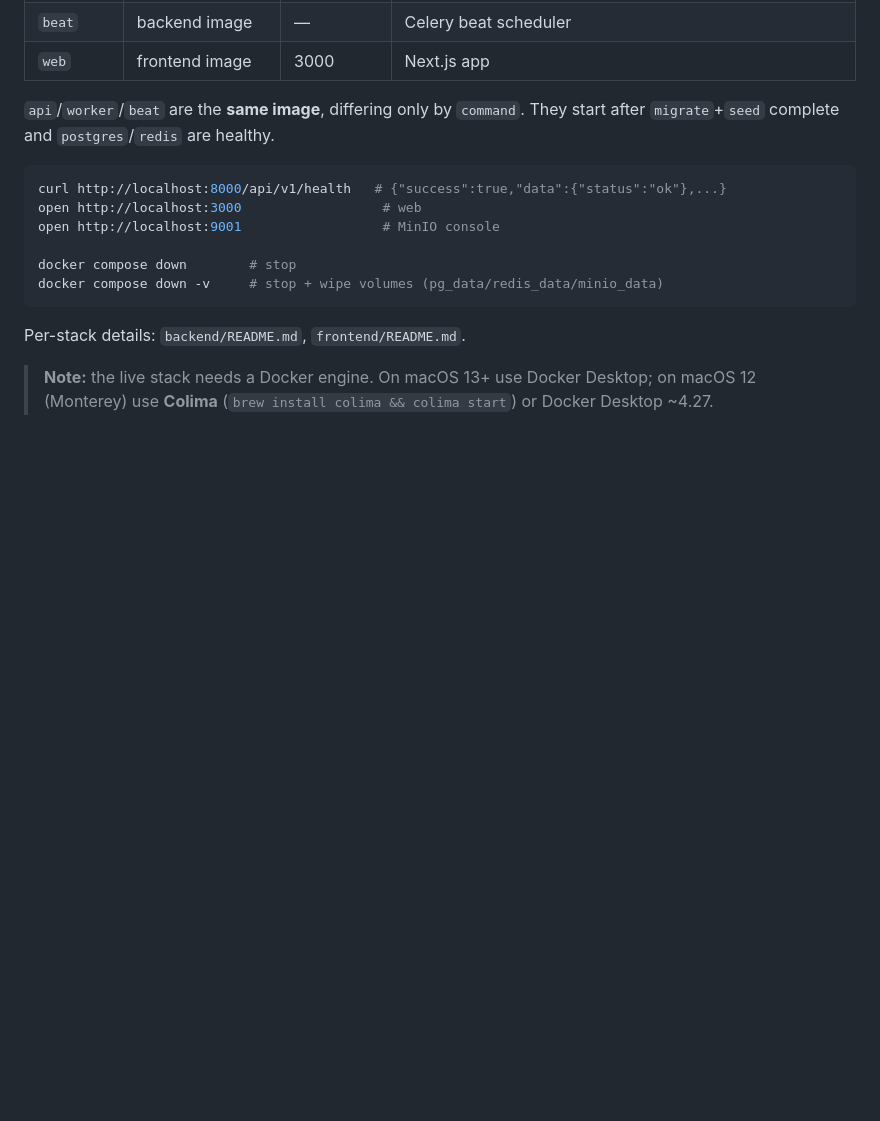
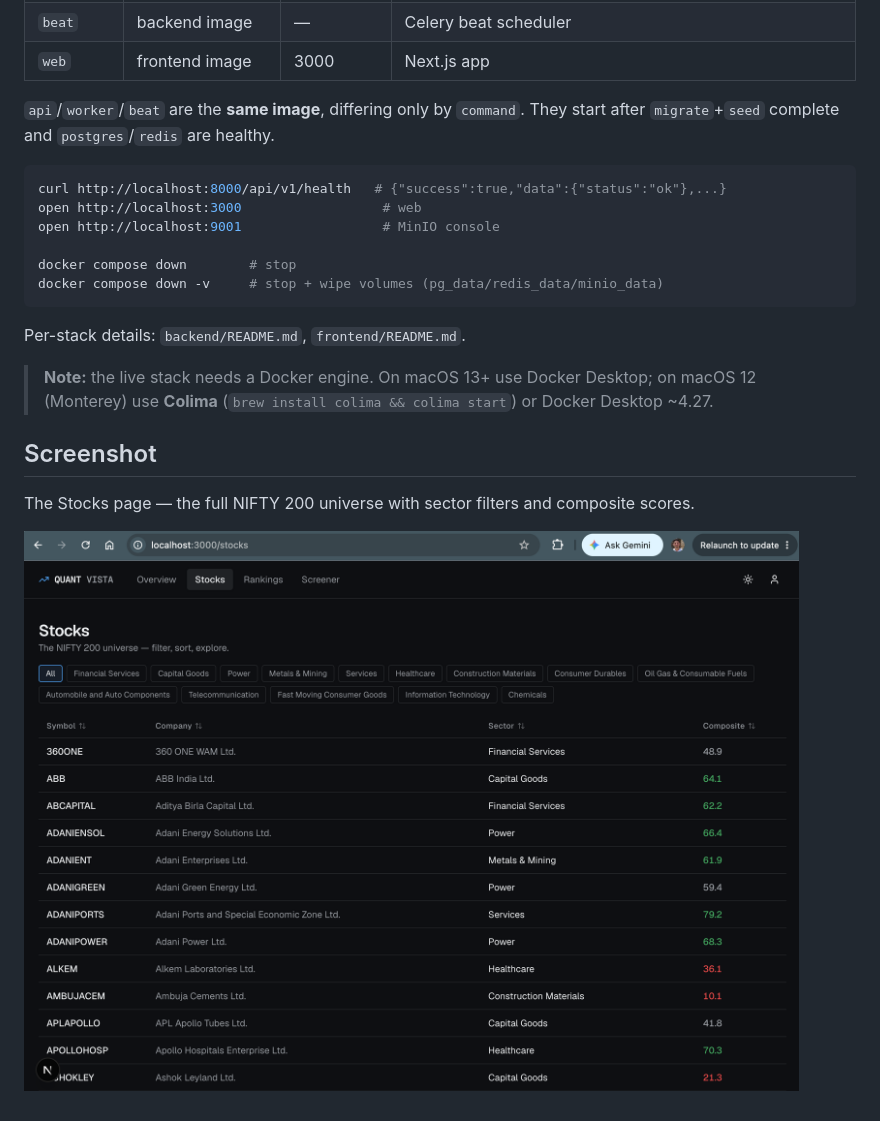
Before and after one commit to tiger1990/QuantVista, a Markdown page: README.md, the part around one of its changes. Rendered like a GitHub page; pictures changed too: design-artifacts/screenshot-stocks.png (added); blank space fills up the shorter version.

```diff
--- a/README.md
+++ b/README.md
@@ -61,3 +65,9 @@ Per-stack details: `backend/README.md`, `frontend/README.md`.
 
 > **Note:** the live stack needs a Docker engine. On macOS 13+ use Docker Desktop; on macOS 12
 > (Monterey) use **Colima** (`brew install colima && colima start`) or Docker Desktop ~4.27.
+
+## Screenshot
+
+The Stocks page — the full NIFTY 200 universe with sector filters and composite scores.
+
+![QuantVista Stocks page — NIFTY 200 universe with sector filter chips and composite scores](design-artifacts/screenshot-stocks.png)
```
Also changed, not shown: other parts of README.md (+4 -0 lines), 1 other file.
